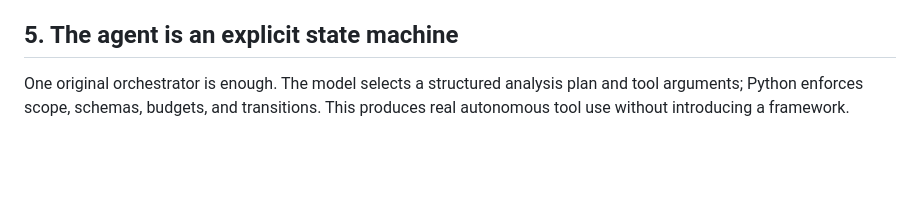
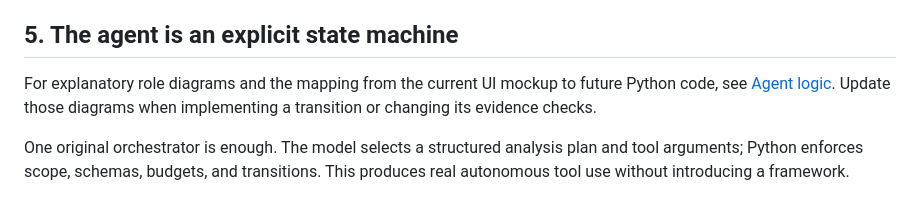
Before and after one commit to jwilliamn/alfacase, a Markdown page: docs/ARCHITECTURE.md, the part around the change. GitHub-like rendering; blank space fills up the shorter version.

```diff
--- a/docs/ARCHITECTURE.md
+++ b/docs/ARCHITECTURE.md
@@ -144,6 +144,8 @@ Normalize terms to 0–1 and clamp the final score to 0–100. Missing evidence
 Company-specific terms have more influence than sector alone. A rate event can rank highly for a company with credit products; it should lead to a conditional financing explanation, not an invented interest expense. Role changes prioritization and presentation; it does not alter source facts. Expose reasons such as “credit products recorded; relevant bank rate analysis; treasury view.”
 
 ## 5. The agent is an explicit state machine
+
+For explanatory role diagrams and the mapping from the current UI mockup to future Python code, see [Agent logic](AGENT_LOGIC.md). Update those diagrams when implementing a transition or changing its evidence checks.
 
 One original orchestrator is enough. The model selects a structured analysis plan and tool arguments; Python enforces scope, schemas, budgets, and transitions. This produces real autonomous tool use without introducing a framework.
 
```
Also changed, not shown: README.md (+5 -2 lines), docs/AGENT_LOGIC.md (added, +79 -0 lines), docs/PROTOTYPE_PLAN.md (+2 -2 lines), mockup/README.md (added, +61 -0 lines), mockup/VALIDATION.md (added, +47 -0 lines), mockup/screenshots/agent-logic.png (added), mockup/screenshots/decision.png (added), mockup/screenshots/mobile.png (added), mockup/screenshots/overview.png (added), 8 other files.
